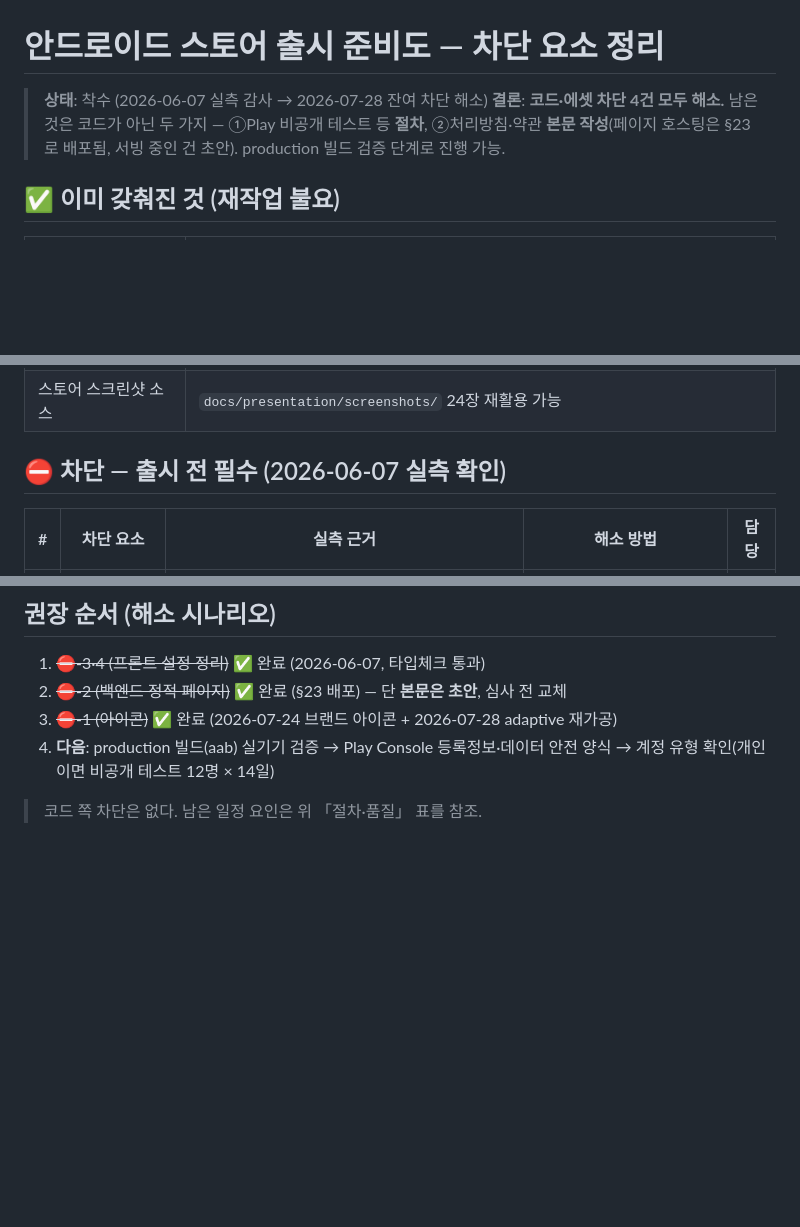
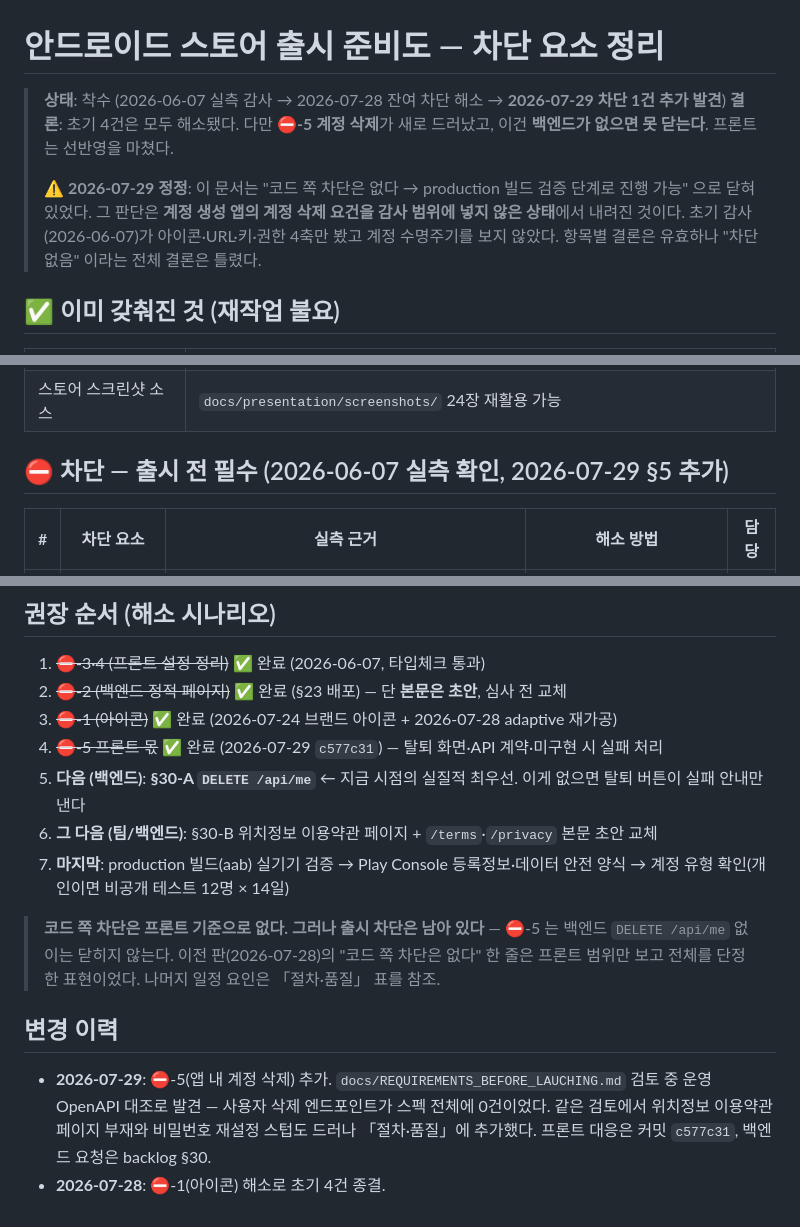
Before and after one commit to my-friend-jiseong/mfz_frontend, a Markdown page: docs/roadmap/00_store-release-readiness.md, 3 parts joined by grey strips. Rendered like a GitHub page; blank space fills up the shorter version.

Commit message:
docs(roadmap): "코드 쪽 차단 없음" 은 계정 삭제를 안 본 결론이었다 — ⛔-5 추가
이 문서는 초기 4건 해소 후 "코드 쪽 차단은 없다 → production 빌드 검증 단계로 진행
가능" 으로 닫혀 있었다. 그 판단은 계정 생성 앱의 계정 삭제 요건을 감사 범위에 넣지
않은 상태에서 나온 것이다. 2026-06-07 감사가 아이콘·URL·키·권한 4축만 봤고 계정
수명주기를 보지 않았다. 항목별 결론은 유효하지만 전체 결론이 틀렸다.

⛔-5 로 추가했다. 실측 근거는 운영 OpenAPI 에 사용자 삭제 엔드포인트가 0건이라는 것과,
무인증 프로브에서 GET/PATCH /api/me 는 401 인데 DELETE 만 없는 경로와 똑같이 404 라는
것이다. 프론트 몫은 끝났고(c577c31) 백엔드 §30-A 없이는 닫히지 않는다.

같은 검토에서 드러난 둘도 절차·품질에 넣었다. 위치정보 이용약관은 페이지가 없는데
가입 화면이 필수 동의 3종으로 받고 있고 링크는 일반 /terms 를 가리킨다 — 동의받는
문서와 보여주는 문서가 다르다. 비밀번호 재설정은 엔드포인트가 스텁이라 로그인 화면의
"준비 중" 안내가 오히려 사실과 맞다.

```diff
--- a/docs/roadmap/00_store-release-readiness.md
+++ b/docs/roadmap/00_store-release-readiness.md
@@ -1,7 +1,9 @@
 # 안드로이드 스토어 출시 준비도 — 차단 요소 정리
 
-> **상태**: 착수 (2026-06-07 실측 감사 → 2026-07-28 잔여 차단 해소)
-> **결론**: **코드·에셋 차단 4건 모두 해소.** 남은 것은 코드가 아닌 두 가지 — ①Play 비공개 테스트 등 **절차**, ②처리방침·약관 **본문 작성**(페이지 호스팅은 §23 로 배포됨, 서빙 중인 건 초안). production 빌드 검증 단계로 진행 가능.
+> **상태**: 착수 (2026-06-07 실측 감사 → 2026-07-28 잔여 차단 해소 → **2026-07-29 차단 1건 추가 발견**)
+> **결론**: 초기 4건은 모두 해소됐다. 다만 **⛔-5 계정 삭제**가 새로 드러났고, 이건 **백엔드가 없으면 못 닫는다**. 프론트는 선반영을 마쳤다.
+>
+> ⚠️ **2026-07-29 정정**: 이 문서는 "코드 쪽 차단은 없다 → production 빌드 검증 단계로 진행 가능" 으로 닫혀 있었다. 그 판단은 **계정 생성 앱의 계정 삭제 요건을 감사 범위에 넣지 않은 상태**에서 내려진 것이다. 초기 감사(2026-06-07)가 아이콘·URL·키·권한 4축만 봤고 계정 수명주기를 보지 않았다. 항목별 결론은 유효하나 "차단 없음" 이라는 전체 결론은 틀렸다.
 
 ## ✅ 이미 갖춰진 것 (재작업 불요)
 
@@ -14,7 +16,7 @@
 | 권한 선언 | 위치·카메라·사진 한국어 문구 정비 — ⛔-4 해소로 실용도와 일치 |
 | 스토어 스크린샷 소스 | `docs/presentation/screenshots/` 24장 재활용 가능 |
 
-## ⛔ 차단 — 출시 전 필수 (2026-06-07 실측 확인)
+## ⛔ 차단 — 출시 전 필수 (2026-06-07 실측 확인, 2026-07-29 §5 추가)
 
 | # | 차단 요소 | 실측 근거 | 해소 방법 | 담당 |
 |---|---|---|---|---|
@@ -39,6 +46,19 @@
 1. ~~⛔-3·4 (프론트 설정 정리)~~ ✅ 완료 (2026-06-07, 타입체크 통과)
 2. ~~⛔-2 (백엔드 정적 페이지)~~ ✅ 완료 (§23 배포) — 단 **본문은 초안**, 심사 전 교체
 3. ~~⛔-1 (아이콘)~~ ✅ 완료 (2026-07-24 브랜드 아이콘 + 2026-07-28 adaptive 재가공)
-4. **다음**: production 빌드(aab) 실기기 검증 → Play Console 등록정보·데이터 안전 양식 → 계정 유형 확인(개인이면 비공개 테스트 12명 × 14일)
+4. ~~⛔-5 프론트 몫~~ ✅ 완료 (2026-07-29 `c577c31`) — 탈퇴 화면·API 계약·미구현 시 실패 처리
+5. **다음 (백엔드)**: **§30-A `DELETE /api/me`** ← 지금 시점의 실질적 최우선. 이게 없으면 탈퇴 버튼이 실패 안내만 낸다
+6. **그 다음 (팀/백엔드)**: §30-B 위치정보 이용약관 페이지 + `/terms`·`/privacy` 본문 초안 교체
+7. **마지막**: production 빌드(aab) 실기기 검증 → Play Console 등록정보·데이터 안전 양식 → 계정 유형 확인(개인이면 비공개 테스트 12명 × 14일)
 
-> 코드 쪽 차단은 없다. 남은 일정 요인은 위 「절차·품질」 표를 참조.
+> **코드 쪽 차단은 프론트 기준으로 없다. 그러나 출시 차단은 남아 있다** — ⛔-5 는 백엔드
+> `DELETE /api/me` 없이는 닫히지 않는다. 이전 판(2026-07-28)의 "코드 쪽 차단은 없다" 한 줄은
+> 프론트 범위만 보고 전체를 단정한 표현이었다. 나머지 일정 요인은 「절차·품질」 표를 참조.
+
+## 변경 이력
+
+- **2026-07-29**: ⛔-5(앱 내 계정 삭제) 추가. `docs/REQUIREMENTS_BEFORE_LAUCHING.md` 검토 중
+  운영 OpenAPI 대조로 발견 — 사용자 삭제 엔드포인트가 스펙 전체에 0건이었다. 같은 검토에서
+  위치정보 이용약관 페이지 부재와 비밀번호 재설정 스텁도 드러나 「절차·품질」에 추가했다.
+  프론트 대응은 커밋 `c577c31`, 백엔드 요청은 backlog §30.
+- **2026-07-28**: ⛔-1(아이콘) 해소로 초기 4건 종결.
```
Also changed, not shown: other parts of docs/roadmap/00_store-release-readiness.md (+5 -0 lines).
